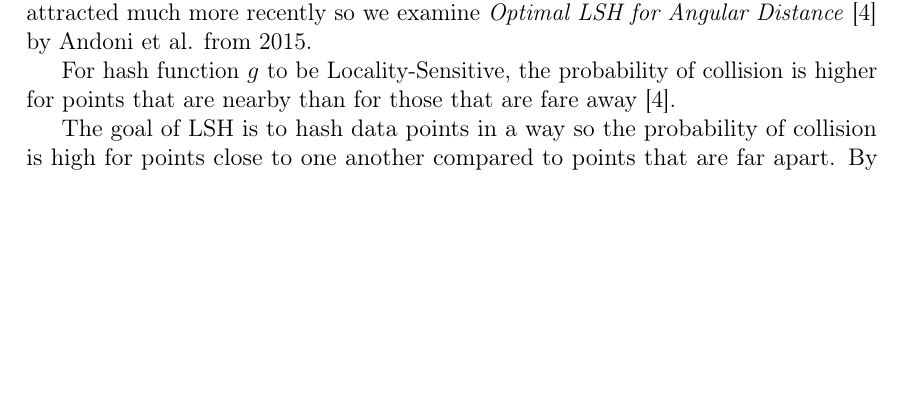
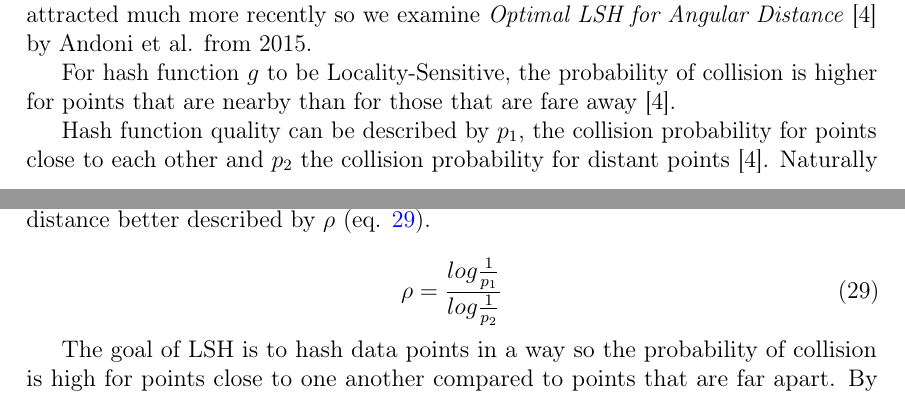
Before and after one commit to sulmanen/hash-thesis, a LaTeX thesis (hash.tex): part of page 23 of 41 before the commit and two parts of pages 23 and 24 of 41 after it, the two joined at a grey line, cut so that both start at the same text, the shorter picture padded with empty space. Compiled offline with pdfLaTeX; a LaTeX package or settings file that is missing is left out.

Commit message:
rho for lsh hash functions

```diff
--- a/hash.tex
+++ b/hash.tex
@@ -918,6 +918,13 @@
 
 For hash function $g$ to be Locality-Sensitive, the probability of collision is higher for points that are nearby than for those that are fare away \cite{Andoni2015}.
 
+Hash function quality can be described by $p_1$, the collision probability for points close to each other and $p_2$ the collision probability for distant points \cite{Andoni2015}. Naturally difference between $p_1$ and $p_2$ characterizes hash function reactivity to changes in distance better described by $\rho$ (eq. \ref{lshsensitivity}).
+
+\begin{equation}
+  \label{lshsensitivity}
+  \rho = \frac{log\frac{1}{p_1}}{log\frac{1}{p_2}}
+  \end{equation}
+
 The goal of LSH is to hash data points in a way so the probability of collision is high for points close to one another compared to points that are far apart. By allowing for small error (eq. \ref{lsherroreq}) in the results and adding to storage requirements, the query time is significantly improved, giving up quality for speed as seen in fig. \ref{nntradeoffs}. \cite{Gionis1999} The solution presented in \cite{Gionis1999} reduces ANN time complexity to $\mathcal{O}(dn^{\frac{1}{1+\epsilon}})$.
 
 LSH has $m$ hash functions, hash tables and keys per vector. Each point in the set $P$ has $m$ hash keys as an index. At query time $m$ keys are computed on the query vector and all the vectors associated with the new keys are retrieved forming a shorter list where it's feasible to use exact distance for matching.
```
